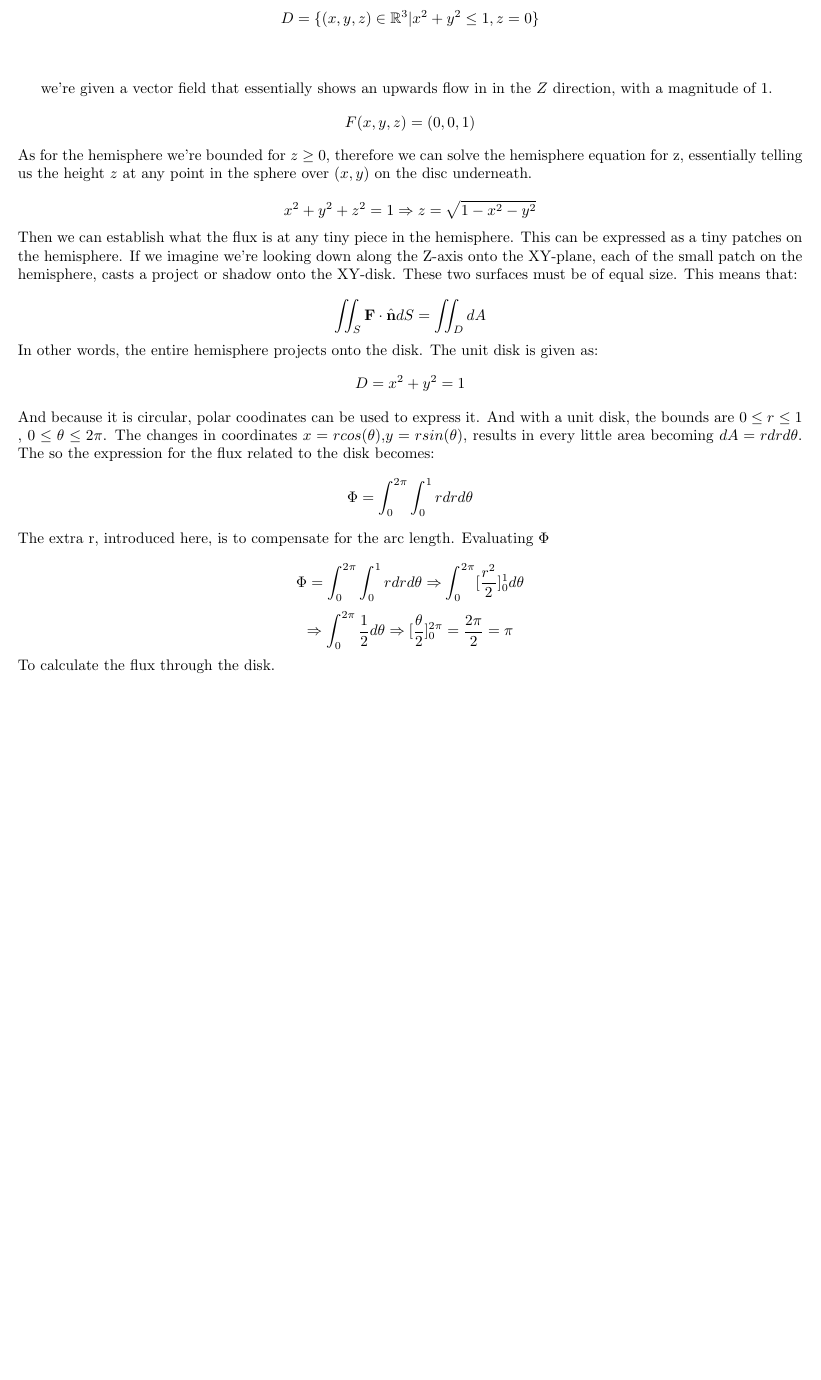
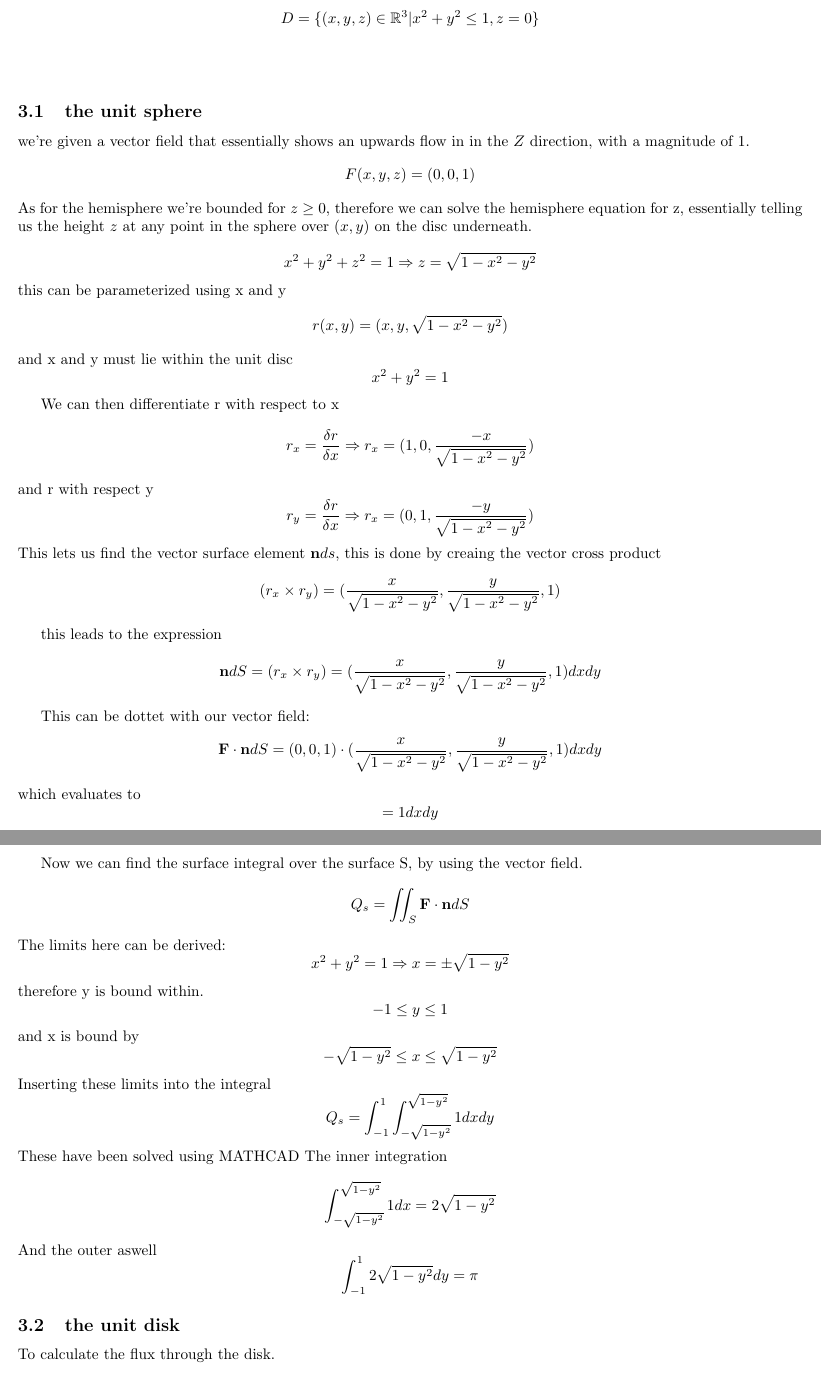
Before and after one commit to kaballian/VECT_E26, a LaTeX document (opgave1/aflevering1.tex, which reads opgave1/vect_opgave3.tex): part of page 4 of 6 before the commit and two parts of pages 4 and 5 of 6 after it, the two joined at a grey line, cut so that both start at the same text, the shorter picture padded with empty space. Compiled offline with pdfLaTeX.

Commit message:
fucking PANIK

```diff
--- a/opgave1/vect_opgave3.tex
+++ b/opgave1/vect_opgave3.tex
@@ -6,6 +6,37 @@
 \textit{is the same as the flux through the unit disk in the xy-plane}
 \[D = \{(x,y,z)\in \mathbb{R}^3 |x^2+y^2 \leq 1, z=0\}\]\\
 
+% we're given a vector field that essentially shows an upwards flow in
+% in the $Z$ direction, with a magnitude of 1.
+% \[F(x,y,z) = (0,0,1)\]
+% As for the hemisphere we're bounded for $ z\geq0$, therefore
+% we can solve the hemisphere equation for z, essentially telling us
+% the height $z$ at any point in the sphere over $(x,y)$ on the disc underneath.
+
+% \[x^2+y^2+z^2 = 1 \Rightarrow z = \sqrt{1-x^2-y^2}\]
+% Then we can establish what the flux is at any tiny piece in the hemisphere.
+% This can be expressed as a tiny patches on the hemisphere. If we imagine we're looking
+% down along the Z-axis onto the XY-plane, each of the small patch on the hemisphere, casts
+% a project or shadow onto the XY-disk. These two surfaces must be of equal size.
+% This means that:
+
+% \[\iint_S \textbf{F}\cdot \hat{\textbf{n}} dS = \iint_D dA\]
+% In other words, the entire hemisphere projects onto the disk.
+% The unit disk is given as:
+% \[D=x^2+y^2 = 1\]
+% And because it is circular, polar coodinates can be used to express it. And with
+% a unit disk, the bounds are $0\leq r \leq 1$ , $0\leq \theta \leq 2\pi$.
+% The changes in coordinates $x=rcos(\theta)$,$y=rsin(\theta)$, results in every
+% little area becoming $dA = r dr d\theta$. The so the expression for the flux related
+% to the disk becomes:
+% \[\Phi=\int_0^{2\pi}\int_0^1 r dr d\theta\]
+% The extra r, introduced here, is to compensate for the arc length.
+% Evaluating $\Phi$\\
+% \[\Phi=\int_0^{2\pi}\int_0^1 r dr d\theta \Rightarrow \int_{0}^{2\pi}[\frac{r^2}{2}]_0^1d\theta \]
+% \[\Rightarrow \int_{0}^{2\pi}\frac{1}{2} d\theta \Rightarrow [\frac{\theta}{2}]_0^{2\pi} = \frac{2\pi}{2} = \pi\]
+
+
+\subsection{the unit sphere}
 we're given a vector field that essentially shows an upwards flow in
 in the $Z$ direction, with a magnitude of 1.
 \[F(x,y,z) = (0,0,1)\]
@@ -14,26 +45,44 @@ we can solve the hemisphere equation for z, essentially telling us
 the height $z$ at any point in the sphere over $(x,y)$ on the disc underneath.
 
 \[x^2+y^2+z^2 = 1 \Rightarrow z = \sqrt{1-x^2-y^2}\]
-Then we can establish what the flux is at any tiny piece in the hemisphere.
-This can be expressed as a tiny patches on the hemisphere. If we imagine we're looking
-down along the Z-axis onto the XY-plane, each of the small patch on the hemisphere, casts
-a project or shadow onto the XY-disk. These two surfaces must be of equal size.
-This means that:
+this can be parameterized using x and y
+\[r(x,y) = (x,y,\sqrt{1-x^2-y^2})\]
+and x and y must lie within the unit disc
+\[x^2+y^2 = 1\]
 
-\[\iint_S \textbf{F}\cdot \hat{\textbf{n}} dS = \iint_D dA\]
-In other words, the entire hemisphere projects onto the disk.
-The unit disk is given as:
-\[D=x^2+y^2 = 1\]
-And because it is circular, polar coodinates can be used to express it. And with
-a unit disk, the bounds are $0\leq r \leq 1$ , $0\leq \theta \leq 2\pi$.
-The changes in coordinates $x=rcos(\theta)$,$y=rsin(\theta)$, results in every
-little area becoming $dA = r dr d\theta$. The so the expression for the flux related
-to the disk becomes:
-\[\Phi=\int_0^{2\pi}\int_0^1 r dr d\theta\]
-The extra r, introduced here, is to compensate for the arc length.
-Evaluating $\Phi$\\
-\[\Phi=\int_0^{2\pi}\int_0^1 r dr d\theta \Rightarrow \int_{0}^{2\pi}[\frac{r^2}{2}]_0^1d\theta \]
-\[\Rightarrow \int_{0}^{2\pi}\frac{1}{2} d\theta \Rightarrow [\frac{\theta}{2}]_0^{2\pi} = \frac{2\pi}{2} = \pi\]
+We can then differentiate r with respect to x
+\[r_x = \frac{\delta r}{\delta x} \Rightarrow r_x = (1,0, \frac{-x}{\sqrt{1-x^2-y^2}})\]
+and r with respect y
+\[r_y = \frac{\delta r}{\delta x} \Rightarrow r_x = (0,1, \frac{-y}{\sqrt{1-x^2-y^2}})\]
+This lets us find the vector surface element $\textbf{n}ds$, this is done by creaing the
+vector cross product
+\[ (r_x \times r_y) = (\frac{x}{\sqrt{1-x^2-y^2}},\frac{y}{\sqrt{1-x^2-y^2}},1 )\]
+
+this leads to the expression
+\[\textbf{n}dS = (r_x \times r_y) = (\frac{x}{\sqrt{1-x^2-y^2}},\frac{y}{\sqrt{1-x^2-y^2}},1 ) dx dy\]
+
+This can be dottet with our vector field:
+\[\textbf{F} \cdot \textbf{n} dS = (0,0,1) \cdot (\frac{x}{\sqrt{1-x^2-y^2}},\frac{y}{\sqrt{1-x^2-y^2}},1 ) dx dy \]
+which evaluates to
+\[= 1 dx dy\]
+
+Now we can find the surface integral over the surface S, by using the vector field.
+\[Q_s = \iint_S \textbf{F} \cdot \textbf{n} dS\]
+The limits here can be derived:
+\[x^2+y^2 = 1 \Rightarrow x = \pm \sqrt{1-y^2}\]
+therefore y is bound within.
+\[-1\leq y \leq1\]
+and x is bound by
+\[-\sqrt{1-y^2} \leq x \leq \sqrt{1-y^2}\]
+Inserting these limits into the integral
+\[Q_s = \int_{-1}^{1}\int_{-\sqrt{1-y^2}}^{\sqrt{1-y^2}} 1 dx dy\]
+These have been solved using MATHCAD
+The inner integration
+\[\int_{-\sqrt{1-y^2}}^{\sqrt{1-y^2}} 1 dx = 2\sqrt{1-y^2}\]
+And the outer aswell
+\[\int_{-1}^{1}2\sqrt{1-y^2} dy = \pi \]
+
+\subsection{the unit disk}
 To calculate the flux through the disk.\\
 
 Using the same field $F = (0,0,1)$, we need the normal vector to the surface of the disk in the
```
Also changed, not shown: opgave1/vect_opgave2.tex (+0 -69 lines), opgave1/aflevering1.pdf, 3 other files.
